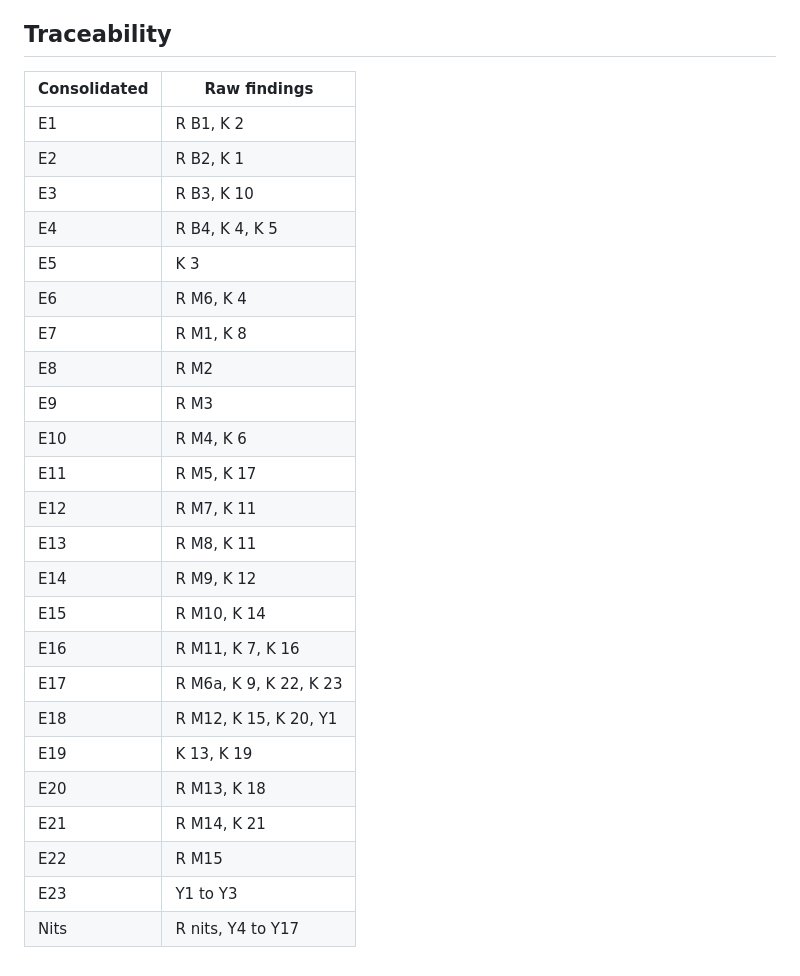
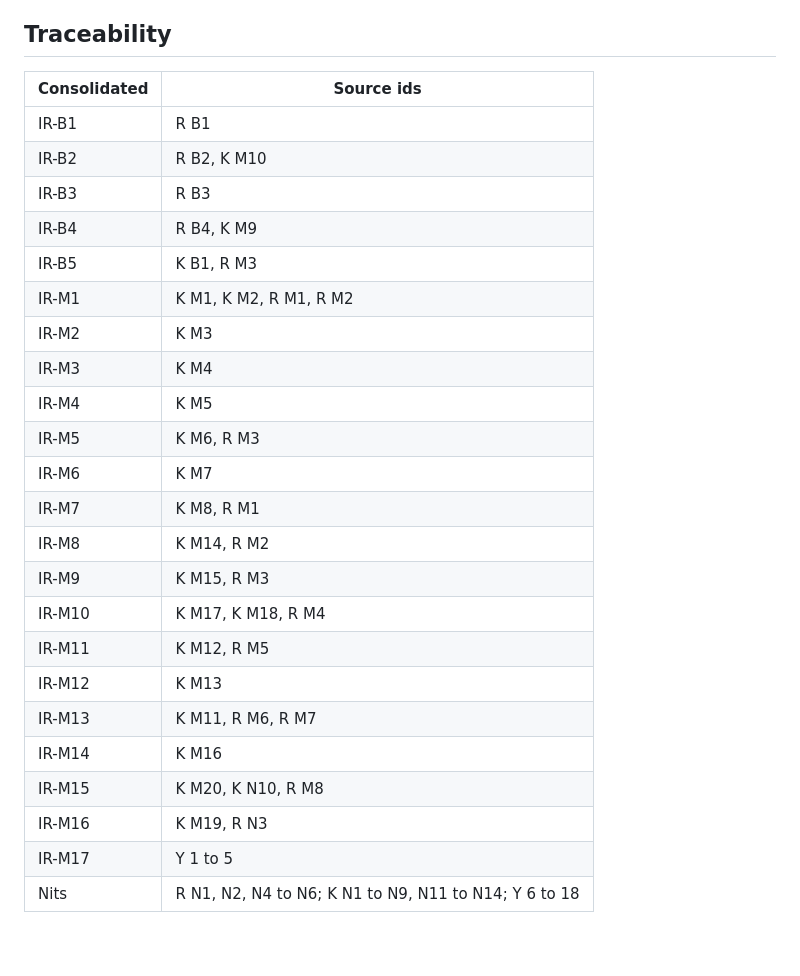
Before and after one commit to supranhoo/Recruitment-CRM, a Markdown page: implementation_readiness_report.md, the part around one of its changes. GitHub-like rendering.

```diff
--- a/implementation_readiness_report.md
+++ b/implementation_readiness_report.md
@@ -125,29 +102,28 @@ Every named current function exists as stated: `voiceStartFor_` (VoiceScreen.gs:
 
 ## Traceability
 
-| Consolidated | Raw findings |
+| Consolidated | Source ids |
 |---|---|
-| E1 | R B1, K 2 |
-| E2 | R B2, K 1 |
-| E3 | R B3, K 10 |
-| E4 | R B4, K 4, K 5 |
-| E5 | K 3 |
-| E6 | R M6, K 4 |
-| E7 | R M1, K 8 |
-| E8 | R M2 |
-| E9 | R M3 |
-| E10 | R M4, K 6 |
-| E11 | R M5, K 17 |
-| E12 | R M7, K 11 |
-| E13 | R M8, K 11 |
-| E14 | R M9, K 12 |
-| E15 | R M10, K 14 |
-| E16 | R M11, K 7, K 16 |
-| E17 | R M6a, K 9, K 22, K 23 |
-| E18 | R M12, K 15, K 20, Y1 |
-| E19 | K 13, K 19 |
-| E20 | R M13, K 18 |
-| E21 | R M14, K 21 |
-| E22 | R M15 |
-| E23 | Y1 to Y3 |
-| Nits | R nits, Y4 to Y17 |
+| IR-B1 | R B1 |
+| IR-B2 | R B2, K M10 |
+| IR-B3 | R B3 |
+| IR-B4 | R B4, K M9 |
+| IR-B5 | K B1, R M3 |
+| IR-M1 | K M1, K M2, R M1, R M2 |
+| IR-M2 | K M3 |
+| IR-M3 | K M4 |
+| IR-M4 | K M5 |
+| IR-M5 | K M6, R M3 |
+| IR-M6 | K M7 |
+| IR-M7 | K M8, R M1 |
+| IR-M8 | K M14, R M2 |
+| IR-M9 | K M15, R M3 |
+| IR-M10 | K M17, K M18, R M4 |
+| IR-M11 | K M12, R M5 |
+| IR-M12 | K M13 |
+| IR-M13 | K M11, R M6, R M7 |
+| IR-M14 | K M16 |
+| IR-M15 | K M20, K N10, R M8 |
+| IR-M16 | K M19, R N3 |
+| IR-M17 | Y 1 to 5 |
+| Nits | R N1, N2, N4 to N6; K N1 to N9, N11 to N14; Y 6 to 18 |
```
Also changed, not shown: other parts of implementation_readiness_report.md (+66 -89 lines), consolidated_review_report.md (added, +164 -0 lines).
